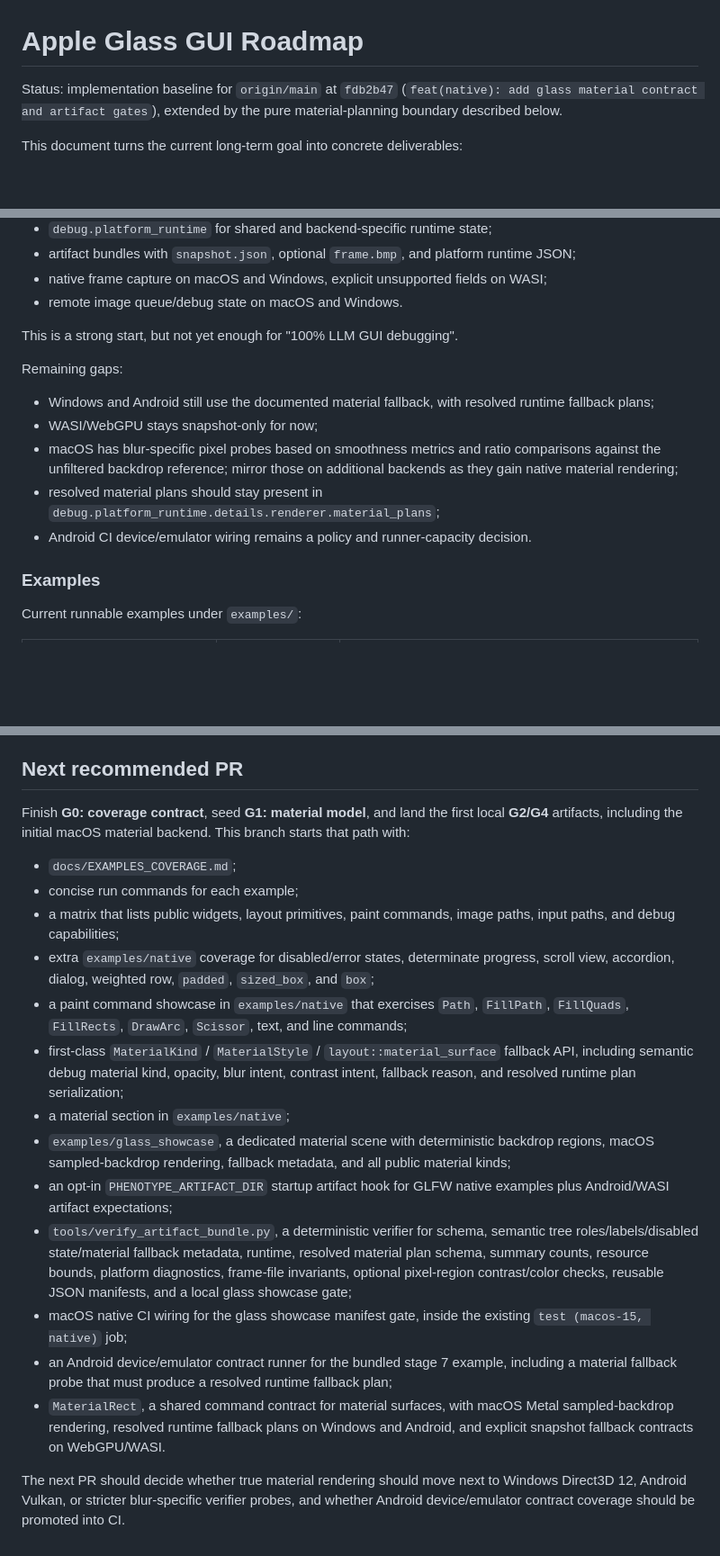
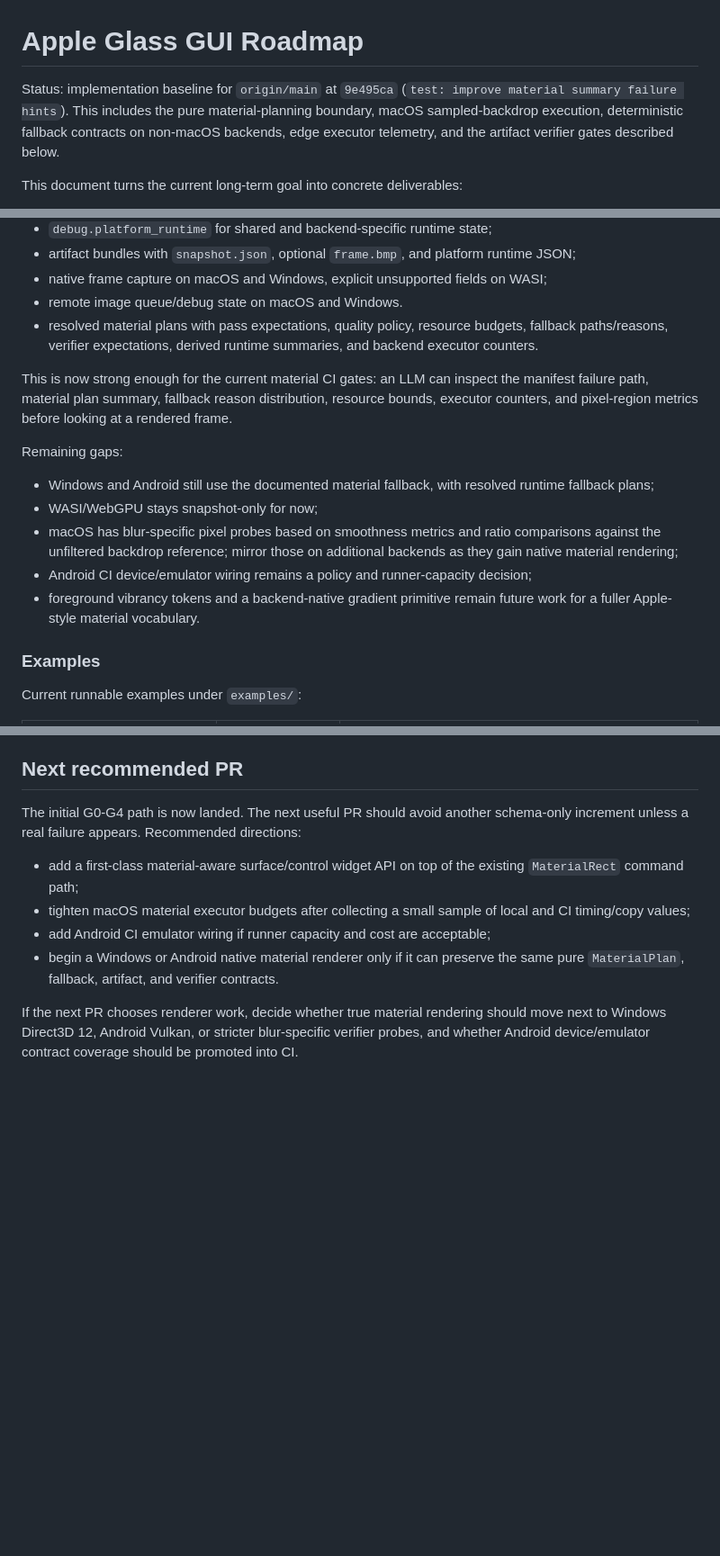
Before and after one commit to misut/phenotype, a Markdown page: docs/APPLE_GLASS_GUI_ROADMAP.md, 3 parts joined by grey strips. Shown at 90% size. Rendered like a GitHub page; blank space fills up the shorter version.

Commit message:
docs: refresh glass material roadmap (#283)

```diff
--- a/docs/APPLE_GLASS_GUI_ROADMAP.md
+++ b/docs/APPLE_GLASS_GUI_ROADMAP.md
@@ -1,8 +1,10 @@
 # Apple Glass GUI Roadmap
 
-Status: implementation baseline for `origin/main` at `fdb2b47`
-(`feat(native): add glass material contract and artifact gates`), extended by
-the pure material-planning boundary described below.
+Status: implementation baseline for `origin/main` at `9e495ca`
+(`test: improve material summary failure hints`). This includes the pure
+material-planning boundary, macOS sampled-backdrop execution, deterministic
+fallback contracts on non-macOS backends, edge executor telemetry, and the
+artifact verifier gates described below.
 
 This document turns the current long-term goal into concrete deliverables:
 
@@ -174,8 +176,14 @@ The current debug plane already provides important pieces:
 - native frame capture on macOS and Windows, explicit unsupported fields on
   WASI;
 - remote image queue/debug state on macOS and Windows.
+- resolved material plans with pass expectations, quality policy, resource
+  budgets, fallback paths/reasons, verifier expectations, derived runtime
+  summaries, and backend executor counters.
 
-This is a strong start, but not yet enough for "100% LLM GUI debugging".
+This is now strong enough for the current material CI gates: an LLM can inspect
+the manifest failure path, material plan summary, fallback reason distribution,
+resource bounds, executor counters, and pixel-region metrics before looking at
+a rendered frame.
 
 Remaining gaps:
 
@@ -185,10 +193,10 @@ Remaining gaps:
 - macOS has blur-specific pixel probes based on smoothness metrics and ratio
   comparisons against the unfiltered backdrop reference; mirror those on
   additional backends as they gain native material rendering;
-- resolved material plans should stay present in
-  `debug.platform_runtime.details.renderer.material_plans`;
 - Android CI device/emulator wiring remains a policy and runner-capacity
-  decision.
+  decision;
+- foreground vibrancy tokens and a backend-native gradient primitive remain
+  future work for a fuller Apple-style material vocabulary.
 
 ### Examples
 
@@ -431,44 +441,18 @@ Current seed:
 
 ## Next recommended PR
 
-Finish **G0: coverage contract**, seed **G1: material model**, and land the
-first local **G2/G4** artifacts, including the initial macOS material backend.
-This branch starts that path with:
+The initial G0-G4 path is now landed. The next useful PR should avoid another
+schema-only increment unless a real failure appears. Recommended directions:
 
-- `docs/EXAMPLES_COVERAGE.md`;
-- concise run commands for each example;
-- a matrix that lists public widgets, layout primitives, paint commands, image
-  paths, input paths, and debug capabilities;
-- extra `examples/native` coverage for disabled/error states, determinate
-  progress, scroll view, accordion, dialog, weighted row, `padded`,
-  `sized_box`, and `box`;
-- a paint command showcase in `examples/native` that exercises `Path`,
-  `FillPath`, `FillQuads`, `FillRects`, `DrawArc`, `Scissor`, text, and line
-  commands;
-- first-class `MaterialKind` / `MaterialStyle` / `layout::material_surface`
-  fallback API, including semantic debug material kind, opacity, blur intent,
-  contrast intent, fallback reason, and resolved runtime plan serialization;
-- a material section in `examples/native`;
-- `examples/glass_showcase`, a dedicated material scene with deterministic
-  backdrop regions, macOS sampled-backdrop rendering, fallback metadata, and
-  all public material kinds;
-- an opt-in `PHENOTYPE_ARTIFACT_DIR` startup artifact hook for GLFW native
-  examples plus Android/WASI artifact expectations;
-- `tools/verify_artifact_bundle.py`, a deterministic verifier for schema,
-  semantic tree roles/labels/disabled state/material fallback metadata, runtime,
-  resolved material plan schema, summary counts, resource bounds, platform
-  diagnostics, frame-file invariants, optional pixel-region contrast/color
-  checks, reusable JSON manifests, and a local glass showcase gate;
-- macOS native CI wiring for the glass showcase manifest gate, inside the
-  existing `test (macos-15, native)` job;
-- an Android device/emulator contract runner for the bundled stage 7 example,
-  including a material fallback probe that must produce a resolved runtime
-  fallback plan;
-- `MaterialRect`, a shared command contract for material surfaces, with macOS
-  Metal sampled-backdrop rendering, resolved runtime fallback plans on Windows
-  and Android, and explicit snapshot fallback contracts on WebGPU/WASI.
+- add a first-class material-aware surface/control widget API on top of the
+  existing `MaterialRect` command path;
+- tighten macOS material executor budgets after collecting a small sample of
+  local and CI timing/copy values;
+- add Android CI emulator wiring if runner capacity and cost are acceptable;
+- begin a Windows or Android native material renderer only if it can preserve
+  the same pure `MaterialPlan`, fallback, artifact, and verifier contracts.
 
-The next PR should decide whether true material rendering should move next to
-Windows Direct3D 12, Android Vulkan, or stricter blur-specific verifier probes,
-and whether Android
-device/emulator contract coverage should be promoted into CI.
+If the next PR chooses renderer work, decide whether true material rendering
+should move next to Windows Direct3D 12, Android Vulkan, or stricter
+blur-specific verifier probes, and whether Android device/emulator contract
+coverage should be promoted into CI.
```
Also changed, not shown: other parts of docs/APPLE_GLASS_GUI_ROADMAP.md (+6 -4 lines).
